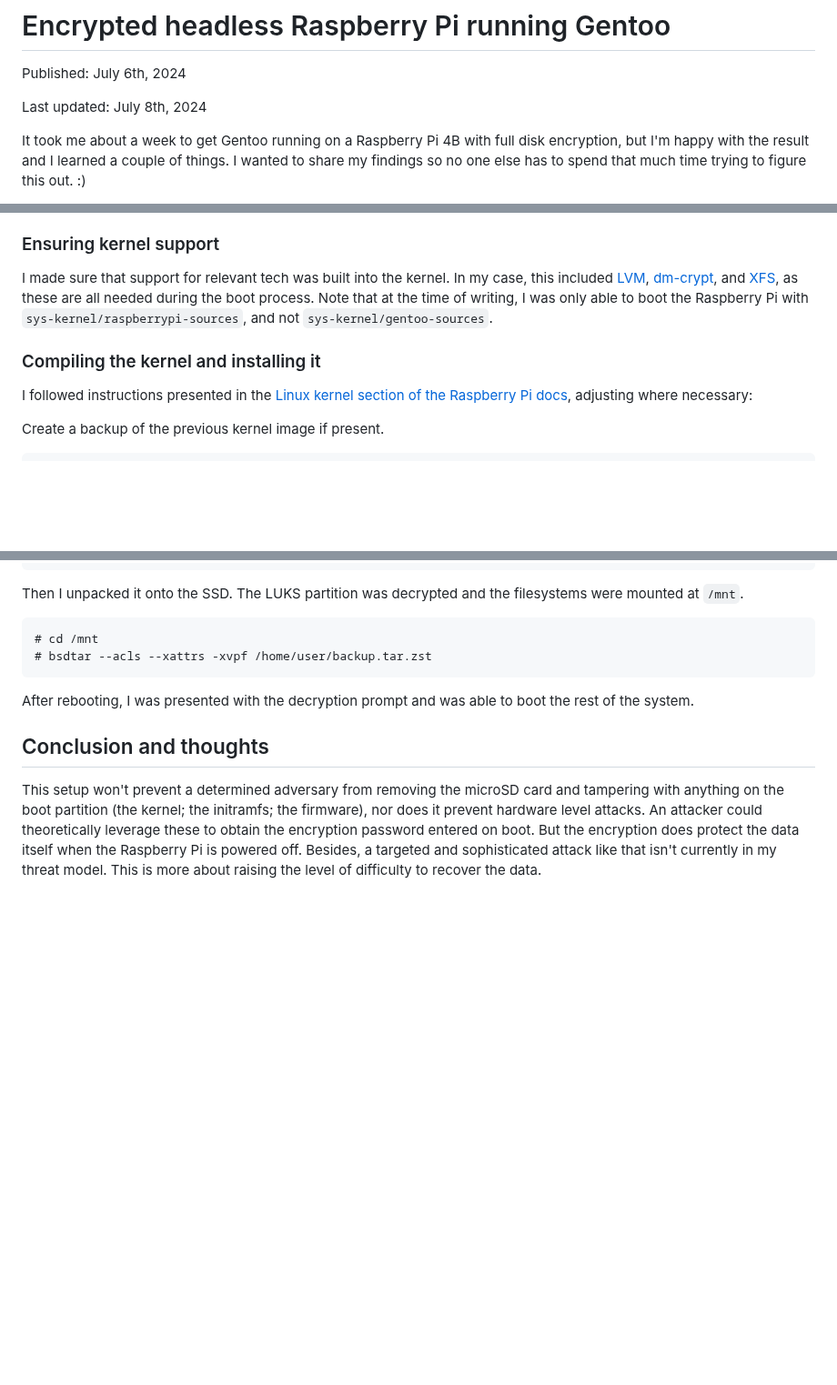
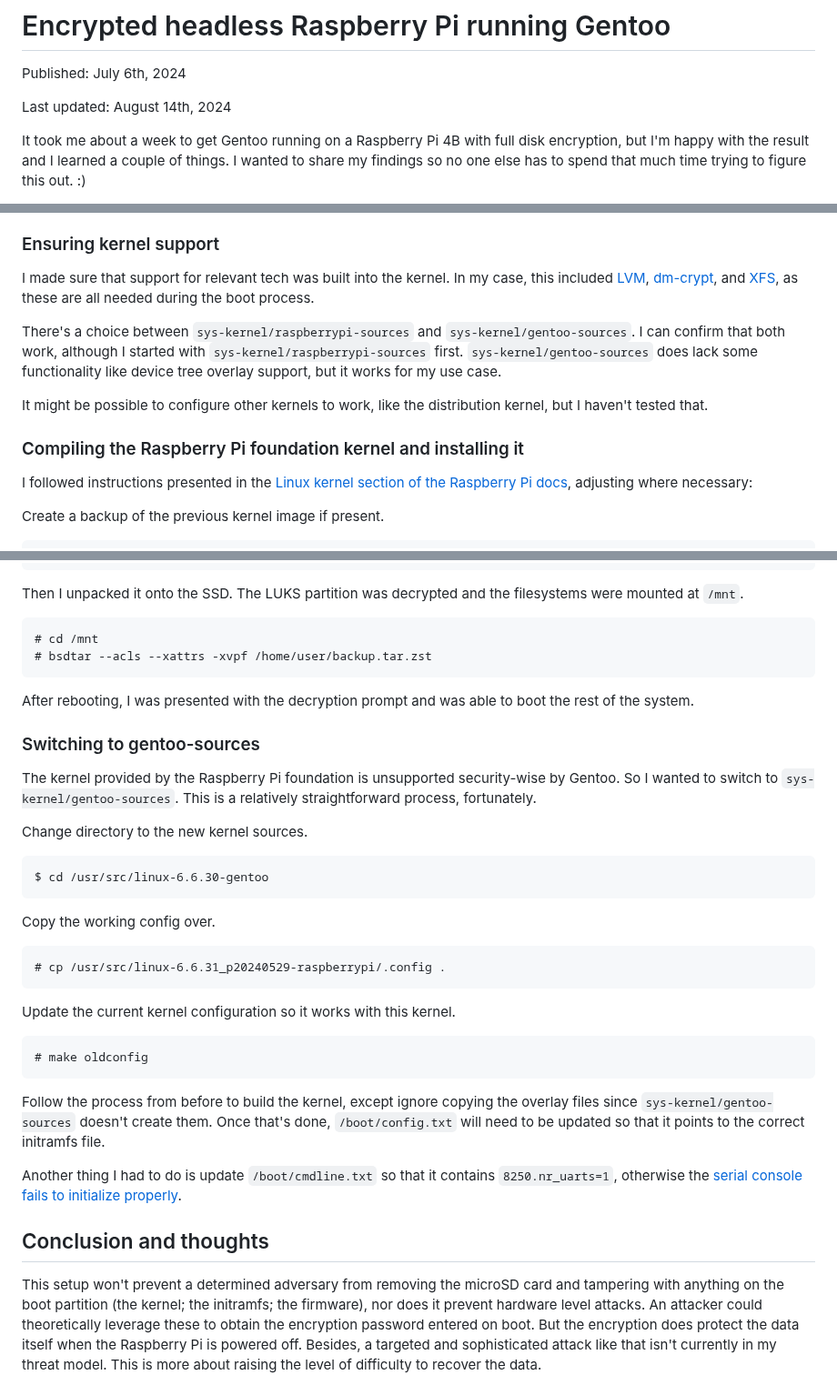
Before and after one commit to maybebyte/anthesis, a Markdown page: encrypted-headless-raspberry-pi-gentoo.md, 3 parts joined by grey strips. Shown at 91% size. Rendered like a GitHub page; blank space fills up the shorter version.

Commit message:
Update Gentoo Raspberry Pi article
It turns out that sys-kernel/gentoo-sources works! The only downside
I've observed so far is that it doesn't support the device tree overlay,
but this is no big deal for my use case.

````diff
--- a/encrypted-headless-raspberry-pi-gentoo.md
+++ b/encrypted-headless-raspberry-pi-gentoo.md
@@ -2,7 +2,7 @@
 
 Published: July 6th, 2024
 
-Last updated: July 8th, 2024
+Last updated: August 14th, 2024
 
 It took me about a week to get Gentoo running on a Raspberry Pi 4B with
 full disk encryption, but I'm happy with the result and I learned a
@@ -178,11 +178,18 @@ I made sure that support for relevant tech was built into the kernel. In
 my case, this included [LVM](https://wiki.gentoo.org/wiki/LVM),
 [dm-crypt](https://wiki.gentoo.org/wiki/Dm-crypt), and
 [XFS](https://wiki.gentoo.org/wiki/Xfs), as these are all needed during
-the boot process. Note that at the time of writing, I was only able to
-boot the Raspberry Pi with `sys-kernel/raspberrypi-sources`, and not
-`sys-kernel/gentoo-sources`.
+the boot process.
 
-### Compiling the kernel and installing it
+There's a choice between `sys-kernel/raspberrypi-sources` and
+`sys-kernel/gentoo-sources`. I can confirm that both work, although I
+started with `sys-kernel/raspberrypi-sources` first.
+`sys-kernel/gentoo-sources` does lack some functionality like device
+tree overlay support, but it works for my use case.
+
+It might be possible to configure other kernels to work, like the
+distribution kernel, but I haven't tested that.
+
+### Compiling the Raspberry Pi foundation kernel and installing it
 
 I followed instructions presented in the [Linux kernel section of the
 Raspberry Pi
@@ -291,6 +298,41 @@ the filesystems were mounted at `/mnt`.
 After rebooting, I was presented with the decryption prompt and was able
 to boot the rest of the system.
 
+### Switching to gentoo-sources
+
+The kernel provided by the Raspberry Pi foundation is unsupported
+security-wise by Gentoo. So I wanted to switch to
+`sys-kernel/gentoo-sources`. This is a relatively straightforward
+process, fortunately.
+
+Change directory to the new kernel sources.
+
+```
+$ cd /usr/src/linux-6.6.30-gentoo
+```
+
+Copy the working config over.
+
+```
+# cp /usr/src/linux-6.6.31_p20240529-raspberrypi/.config .
+```
+
+Update the current kernel configuration so it works with this kernel.
+
+```
+# make oldconfig
+```
+
+Follow the process from before to build the kernel, except ignore
+copying the overlay files since `sys-kernel/gentoo-sources` doesn't
+create them. Once that's done, `/boot/config.txt` will need to be
+updated so that it points to the correct initramfs file.
+
+Another thing I had to do is update `/boot/cmdline.txt` so that it
+contains `8250.nr_uarts=1`, otherwise the [serial console fails to
+initialize
+properly](https://forums.raspberrypi.com/viewtopic.php?t=246215).
+
 ## Conclusion and thoughts
 
 This setup won't prevent a determined adversary from removing the microSD
````
